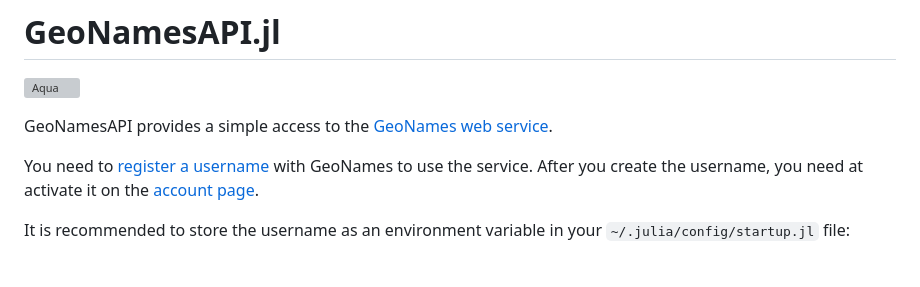
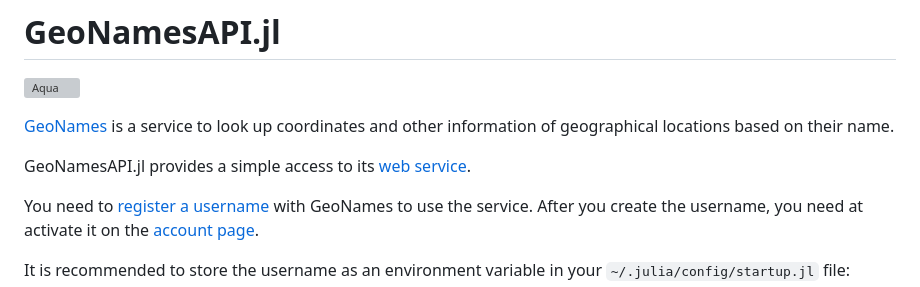
Before and after one commit to tp2750/GeoNamesAPI.jl, a Markdown page: README.md, the part around the change. Rendered like a GitHub page; blank space fills up the shorter version; grey boxes are pictures that could not be loaded.

Commit message:
add description of GeoNames

```diff
--- a/README.md
+++ b/README.md
@@ -5,7 +5,10 @@
 [![Build Status](https://github.com/tp2750/GeoNamesAPI.jl/actions/workflows/CI.yml/badge.svg?branch=main)](https://github.com/tp2750/GeoNamesAPI.jl/actions/workflows/CI.yml?query=branch%3Amain) -->
 [![Aqua](https://raw.githubusercontent.com/JuliaTesting/Aqua.jl/master/badge.svg)](https://github.com/JuliaTesting/Aqua.jl)
 
-GeoNamesAPI provides a simple access to the [GeoNames](https://www.geonames.org/) [web service](https://www.geonames.org/export/web-services.html).
+[GeoNames](https://www.geonames.org/) is a service to look up coordinates and other information of geographical locations based on their name.
+
+GeoNamesAPI.jl provides a simple access to its [web service](https://www.geonames.org/export/web-services.html).
+
 
 You need to [register a username](https://www.geonames.org/login) with GeoNames to use the service.
 After you create the username, you need at activate it on the [account page](https://www.geonames.org/manageaccount).
```
